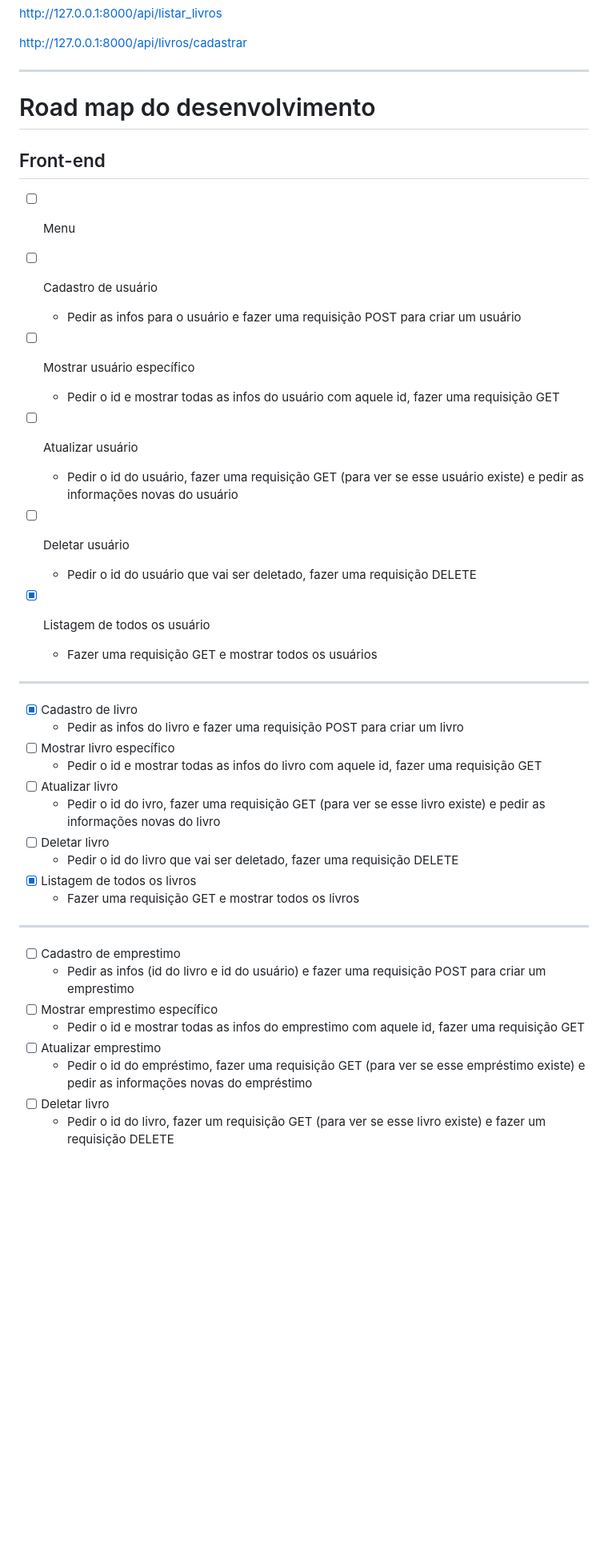
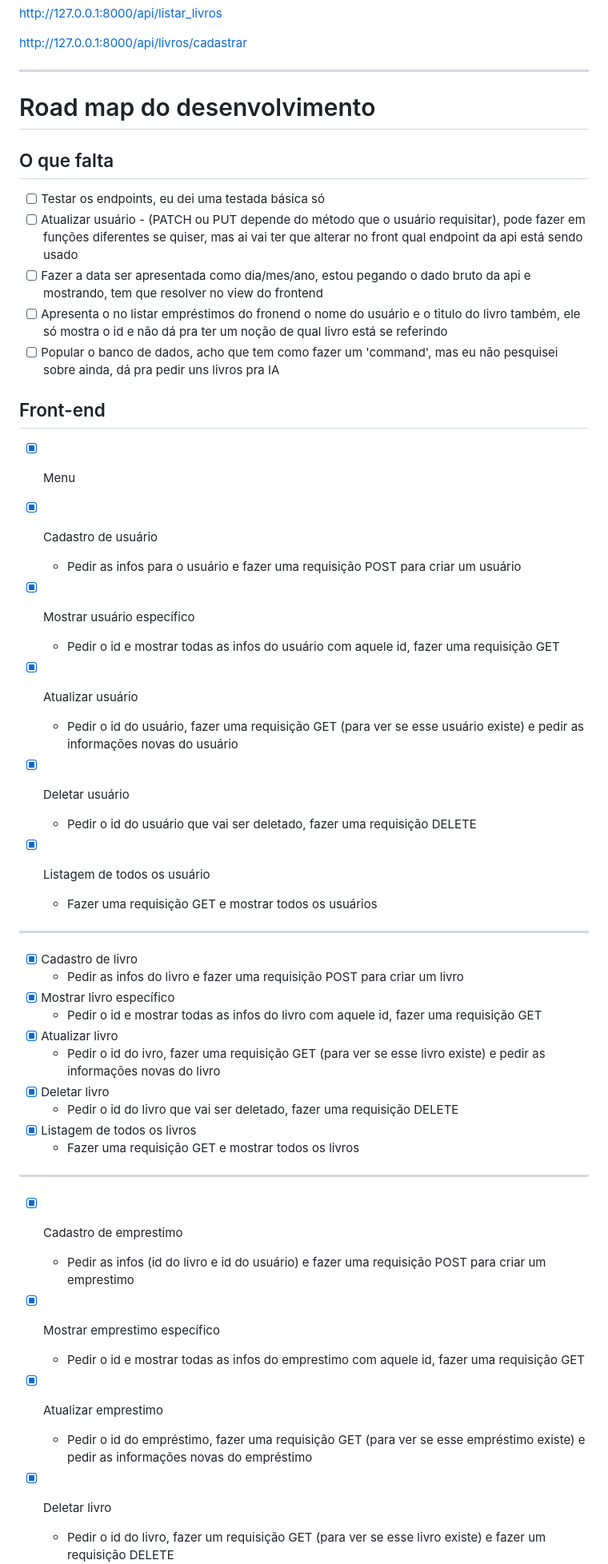
Before and after one commit to clayalexssander/Biblioteca-HBR, a Markdown page: README.md, the part around one of its changes. Shown at 80% size. Drawn GitHub-style; blank space fills up the shorter version.

Commit message:
Update README with development roadmap and tasks
Added tasks for testing endpoints, updating user data, formatting dates, and improving loan listing.

```diff
--- a/README.md
+++ b/README.md
@@ -29,36 +29,43 @@ http://127.0.0.1:8000/api/livros/cadastrar
 ---
 # Road map do desenvolvimento
 
+## O que falta
+- [ ] Testar os endpoints, eu dei uma testada básica só
+- [ ] Atualizar usuário - (PATCH ou PUT depende do método que o usuário requisitar), pode fazer em funções diferentes se quiser, mas ai vai ter que alterar no front qual endpoint da api está sendo usado
+- [ ] Fazer a data ser apresentada como dia/mes/ano, estou pegando o dado bruto da api e mostrando, tem que resolver no view do frontend
+- [ ] Apresenta o no listar empréstimos do fronend o nome do usuário e o titulo do livro também, ele só mostra o id e não dá pra ter um noção de qual livro está se referindo
+- [ ] Popular o banco de dados, acho que tem como fazer um 'command', mas eu não pesquisei sobre ainda, dá pra pedir uns livros pra IA
+
 ## Front-end
-- [ ] Menu
+- [x] Menu
 
-- [ ] Cadastro de usuário
+- [x] Cadastro de usuário
 	- Pedir as infos para o usuário e fazer uma requisição POST para criar um usuário
-- [ ] Mostrar usuário específico
+- [x] Mostrar usuário específico
 	- Pedir o id e mostrar todas as infos do usuário com aquele id, fazer uma requisição GET
-- [ ] Atualizar usuário
+- [x] Atualizar usuário
 	- Pedir o id do usuário, fazer uma requisição GET (para ver se esse usuário existe) e pedir as informações novas do usuário
-- [ ] Deletar usuário
+- [x] Deletar usuário
 	- Pedir o id do usuário que vai ser deletado, fazer uma requisição DELETE
 - [x] Listagem de todos os usuário
 	- Fazer uma requisição GET e mostrar todos os usuários
  ---
 - [x] Cadastro de livro
 	- Pedir as infos do livro  e fazer uma requisição POST para criar um livro
-- [ ] Mostrar livro específico
+- [x] Mostrar livro específico
 	- Pedir o id e mostrar todas as infos do livro com aquele id, fazer uma requisição GET
-- [ ] Atualizar livro
+- [x] Atualizar livro
 	- Pedir o id do ivro, fazer uma requisição GET (para ver se esse livro existe) e pedir as informações novas do livro
-- [ ] Deletar livro
+- [x] Deletar livro
 	- Pedir o id do livro que vai ser deletado, fazer uma requisição DELETE
 - [x] Listagem de todos os livros
 	- Fazer uma requisição GET e mostrar todos os livros
 ---
-- [ ] Cadastro de emprestimo
+- [x] Cadastro de emprestimo
 	- Pedir as infos (id do livro e id do usuário) e fazer uma requisição POST para criar um emprestimo
-- [ ] Mostrar emprestimo específico
+- [x] Mostrar emprestimo específico
 	- Pedir o id e mostrar todas as infos do emprestimo com aquele id, fazer uma requisição GET
-- [ ] Atualizar emprestimo
+- [x] Atualizar emprestimo
 	- Pedir o id do empréstimo, fazer uma requisição GET (para ver se esse empréstimo existe) e pedir as informações novas do empréstimo
-- [ ] Deletar livro
+- [x] Deletar livro
 	- Pedir o id do livro, fazer um requisição GET (para ver se esse livro existe) e fazer um requisição DELETE
```
Also changed, not shown: other parts of README.md (+13 -11 lines).
